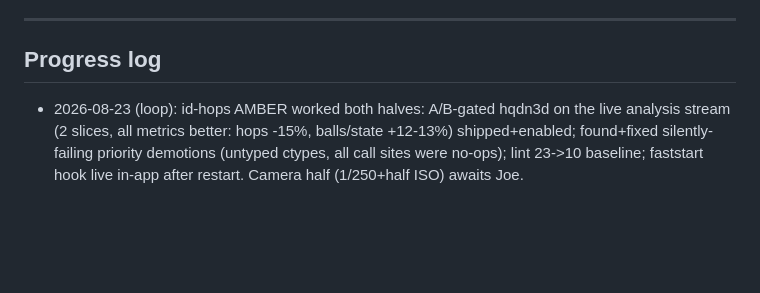
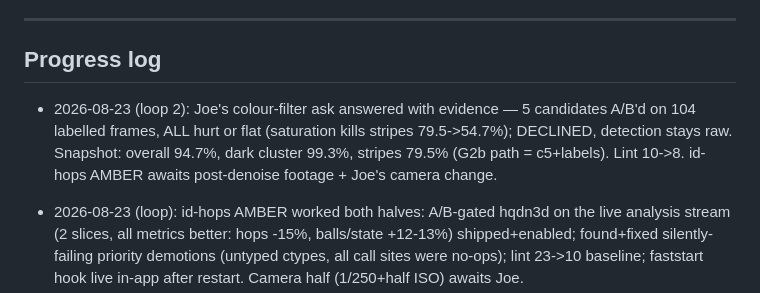
Before and after one commit to CaulfieldEngineering/BilliardsTrainer, a Markdown page: docs/GOALS.md, the part around the change. Rendered like a GitHub page; blank space fills up the shorter version.

Commit message:
GOALS: loop 2 progress line
Co-Authored-By: Claude Fable 5 <noreply@anthropic.com>

```diff
--- a/docs/GOALS.md
+++ b/docs/GOALS.md
@@ -129,6 +129,7 @@ Rounds continue with Joe's visual feedback as the gate.
 ---
 
 ## Progress log
+- 2026-08-23 (loop 2): Joe's colour-filter ask answered with evidence — 5 candidates A/B'd on 104 labelled frames, ALL hurt or flat (saturation kills stripes 79.5->54.7%); DECLINED, detection stays raw. Snapshot: overall 94.7%, dark cluster 99.3%, stripes 79.5% (G2b path = c5+labels). Lint 10->8. id-hops AMBER awaits post-denoise footage + Joe's camera change.
 - 2026-08-23 (loop): id-hops AMBER worked both halves: A/B-gated hqdn3d on the live analysis stream (2 slices, all metrics better: hops -15%, balls/state +12-13%) shipped+enabled; found+fixed silently-failing priority demotions (untyped ctypes, all call sites were no-ops); lint 23->10 baseline; faststart hook live in-app after restart. Camera half (1/250+half ISO) awaits Joe.
 - 2026-08-15: File created. G1 fix shipped (colour reassignment of
   arbitration losers + tests); corpus regression check running. Autonomy
```
